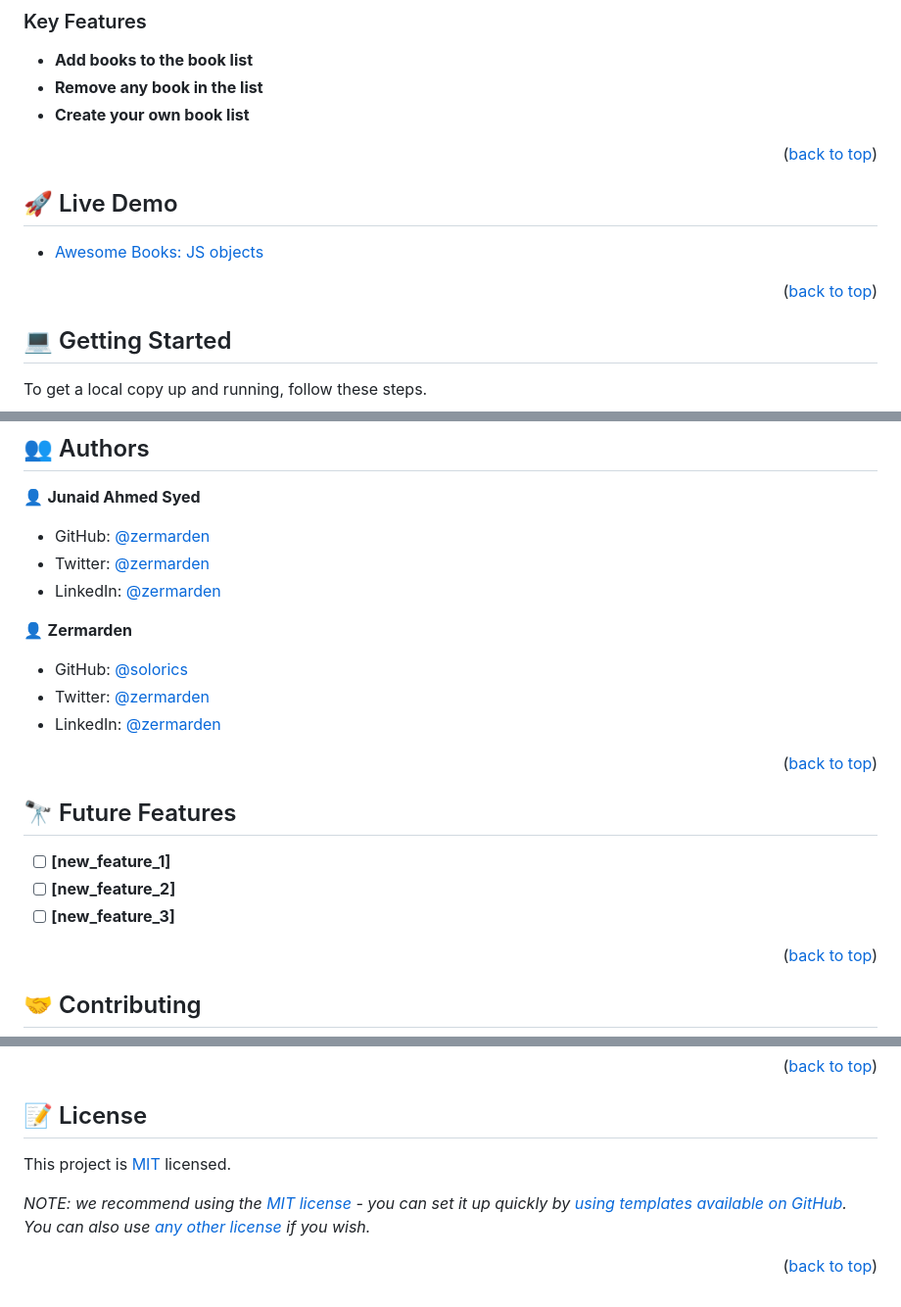
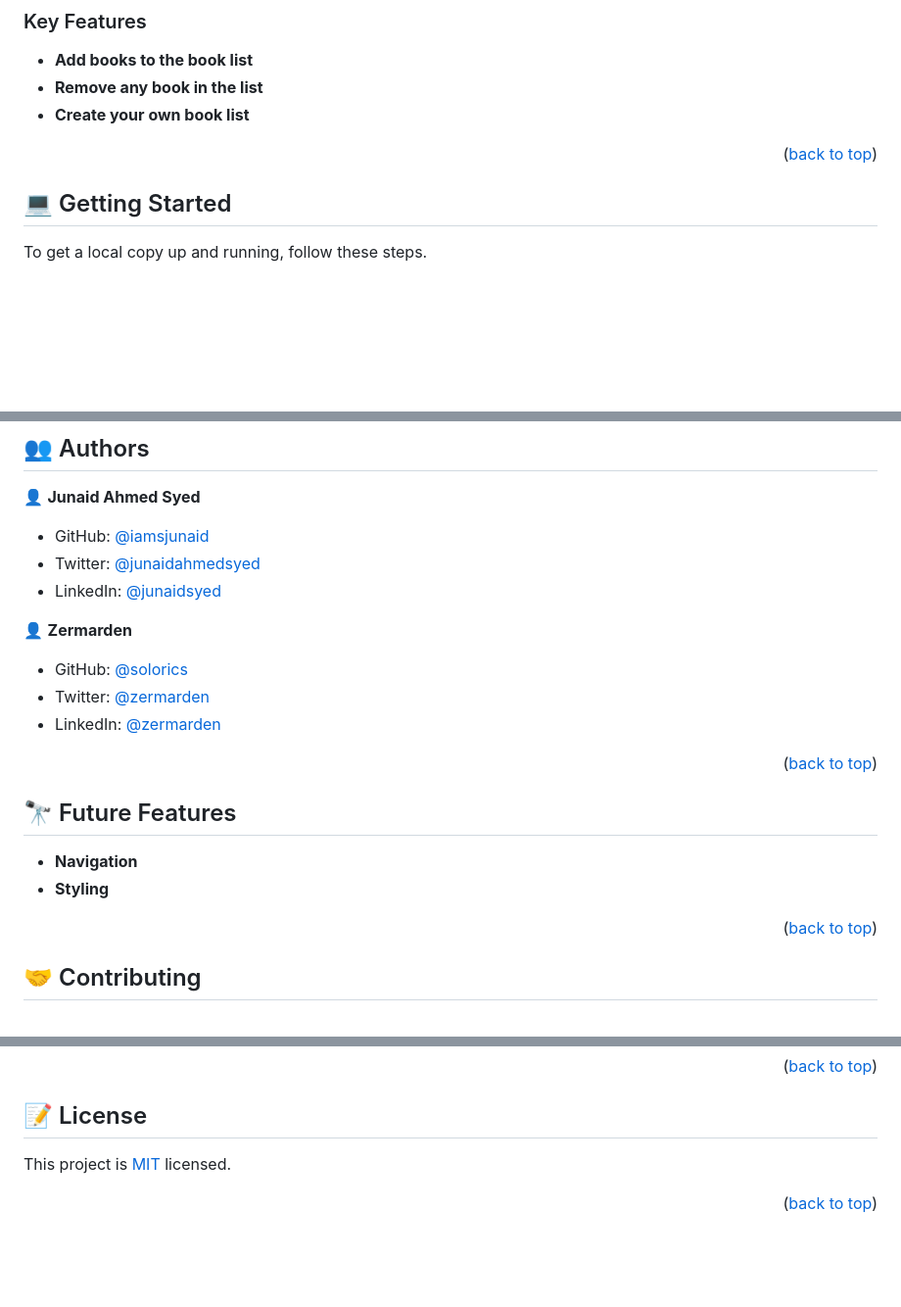
Before and after one commit to iamsjunaid/Awesome-Books, a Markdown page: README.md, 3 parts joined by grey strips. Shown: that part at 98% size. Rendered like a GitHub page; blank space fills up the shorter version.

Commit message:
add license and future features in readme

```diff
--- a/README.md
+++ b/README.md
@@ -63,14 +63,6 @@
 
 <p align="right">(<a href="#readme-top">back to top</a>)</p>
 
-<!-- LIVE DEMO -->
-
-## 🚀 Live Demo <a name="live-demo"></a>
-
-- [Awesome Books: JS objects](https://github.com/iamsjunaid/Awesome-Books)
-
-<p align="right">(<a href="#readme-top">back to top</a>)</p>
-
 ## 💻 Getting Started <a name="getting-started"></a>
 
 To get a local copy up and running, follow these steps.
@@ -105,9 +97,9 @@ To run the project just click the Go Live button in the VSCode.
 
 👤 **Junaid Ahmed Syed**
 
-- GitHub: [@zermarden](https://github.com/iamsjunaid)
-- Twitter: [@zermarden](https://twitter.com/junaidahmedsd)
-- LinkedIn: [@zermarden](https://www.linkedin.com/in/junaid-syed-058b2779/)
+- GitHub: [@iamsjunaid](https://github.com/iamsjunaid)
+- Twitter: [@junaidahmedsyed](https://twitter.com/junaidahmedsd)
+- LinkedIn: [@junaidsyed](https://www.linkedin.com/in/junaid-syed-058b2779/)
 
 👤 **Zermarden**
 
@@ -119,9 +111,8 @@ To run the project just click the Go Live button in the VSCode.
 
 ## 🔭 Future Features <a name="future-features"></a>
 
-- [ ] **[new_feature_1]**
-- [ ] **[new_feature_2]**
-- [ ] **[new_feature_3]**
+- **Navigation**
+- **Styling**
 
 <p align="right">(<a href="#readme-top">back to top</a>)</p>
 
@@ -147,8 +138,6 @@ We would like to thank Joel Kalema for the first review.
 
 ## 📝 License <a name="license"></a>
 
-This project is [MIT](./LICENSE) licensed.
-
-_NOTE: we recommend using the [MIT license](https://choosealicense.com/licenses/mit/) - you can set it up quickly by [using templates available on GitHub](https://docs.github.com/en/communities/setting-up-your-project-for-healthy-contributions/adding-a-license-to-a-repository). You can also use [any other license](https://choosealicense.com/licenses/) if you wish._
+This project is [MIT](https://github.com/iamsjunaid/Awesome-Books/blob/add-homepage/LICENSE) licensed.
 
 <p align="right">(<a href="#readme-top">back to top</a>)</p>
```
